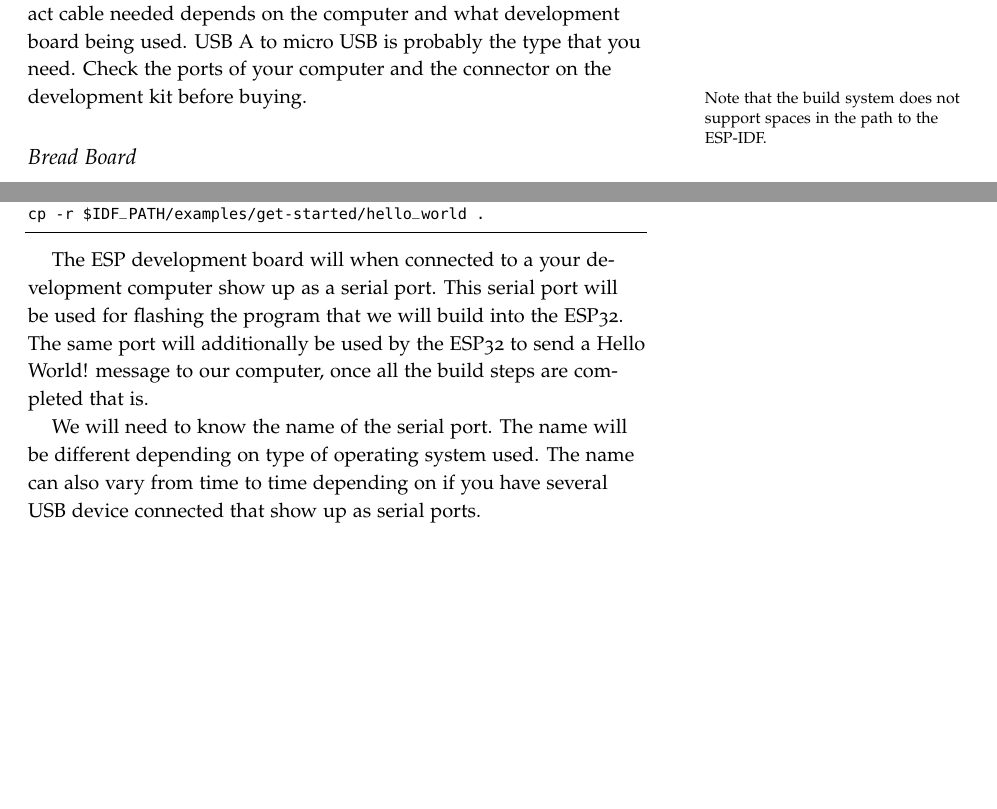
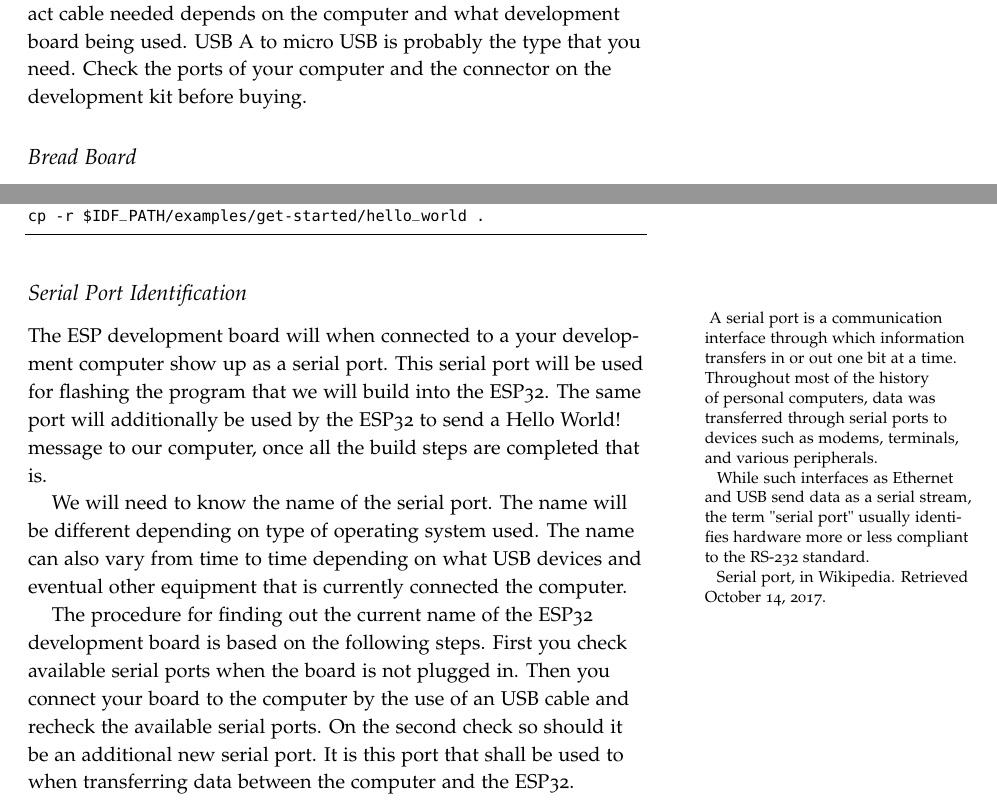
Before and after one commit to HenrikSamuelsson/delveintoesp32, a LaTeX book (latex/delveintoesp32.tex): two parts of pages 4 and 10 of 13, joined at a grey line, cut so that both start at the same text, the shorter picture padded with empty space. Compiled offline with pdfLaTeX.

Commit message:
Adds more info on serial port identification.

```diff
--- a/latex/delveintoesp32.tex
+++ b/latex/delveintoesp32.tex
@@ -75,7 +75,7 @@ A development board with an ESP32-WROOM module is considered mandatory to be abl
 
 There are also various variants of the official development board developed by third parties. The cheapest ones can primarily be found on Chinese on-line market places. This can be a way to save a little money but there will usually be a few weeks of waiting for the order to arrive if you do not live China.
 frame=tb,
-An USB cable is needed to connect the development board and your computer. Exact cable needed depends on the computer and what development board being used. USB A to micro USB is probably the type that you need. Check the ports of your computer and the connector on the development kit before buying.\marginnote{Note that the build system does not support spaces in the path to the ESP-IDF.}
+An USB cable is needed to connect the development board and your computer. Exact cable needed depends on the computer and what development board being used. USB A to micro USB is probably the type that you need. Check the ports of your computer and the connector on the development kit before buying.
 
 \subsection{Bread Board}
 Many of the projects requires various electronic components to be connected together. A fast way to hook up components is by using so called bread boards. Bread board comes in various colors and sizes see below picture for an example of a board with 830 connection points.
@@ -253,9 +257,21 @@ cd ~/esp
 cp -r $IDF_PATH/examples/get-started/hello_world .
 \end{lstlisting}
 
+\subsection{Serial Port Identification}
+
+\marginnote{
+A serial port is a communication interface through which information transfers in or out one bit at a time. Throughout most of the history of personal computers, data was transferred through serial ports to devices such as modems, terminals, and various peripherals.
+
+While such interfaces as Ethernet and USB send data as a serial stream, the term "serial port" usually identifies hardware more or less compliant to the RS-232 standard.
+
+Serial port, in Wikipedia. Retrieved October 14, 2017.
+}
+
 The ESP development board will when connected to a your development computer show up as a serial port. This serial port will be used for flashing the program that we will build into the ESP32. The same port will additionally be used by the ESP32 to send a Hello World! message to our computer, once all the build steps are completed that is.
 
-We will need to know the name of the serial port. The name will be different depending on type of operating system used. The name can also vary from time to time depending on if you have several USB device connected that show up as serial ports.
+We will need to know the name of the serial port. The name will be different depending on type of operating system used. The name can also vary from time to time depending on what USB devices and eventual other equipment that is currently connected the computer.
+
+The procedure for finding out the current name of the ESP32 development board is based on the following steps. First you check available serial ports when the board is not plugged in. Then you connect your board to the computer by the use of an USB cable and recheck the available serial ports. On the second check so should it be an additional new serial port. It is this port that shall be used to when transferring data between the computer and the ESP32.
 
 \chapter{Setting up Eclipse}
 
```
Also changed, not shown: latex/delveintoesp32.tex (10 more changed lines).
